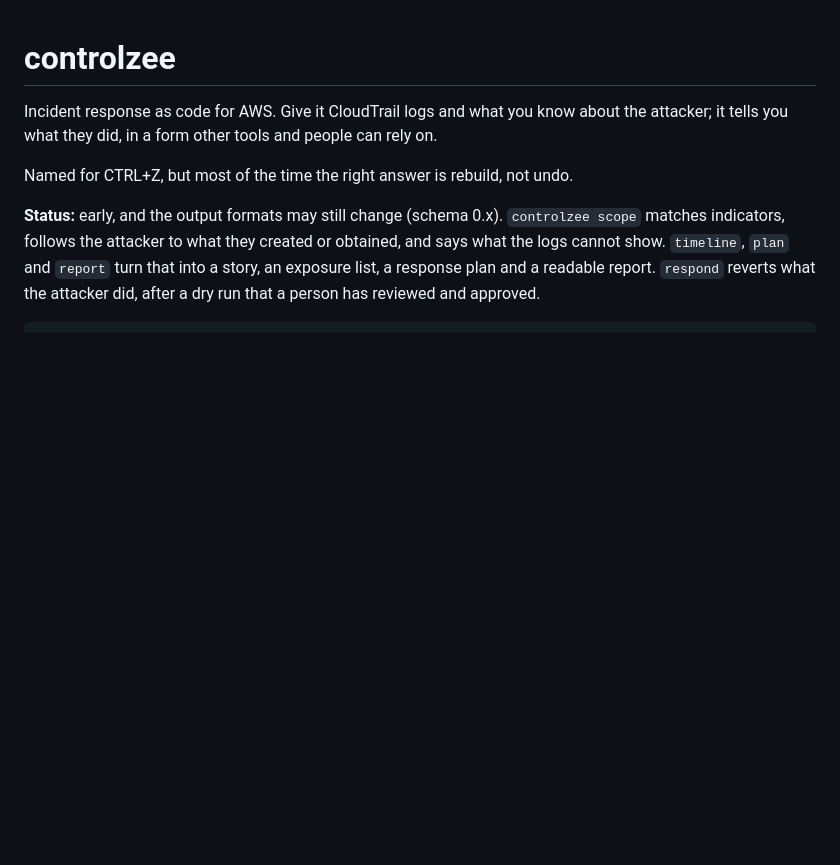
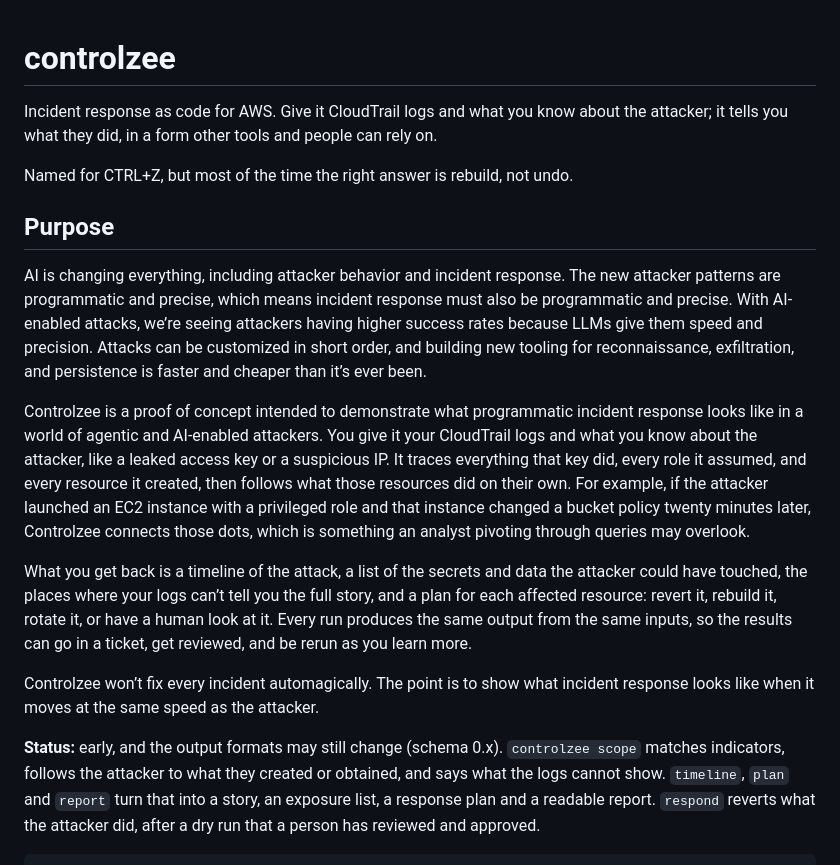
Before and after one commit to andrewbrooks/controlzee, a Markdown page: README.md, the part around the change. Rendered like a GitHub page; blank space fills up the shorter version.

Commit message:
README: add a Purpose section
Co-Authored-By: Claude Opus 5.5 <noreply@anthropic.com>

```diff
--- a/README.md
+++ b/README.md
@@ -4,6 +4,16 @@ Incident response as code for AWS. Give it CloudTrail logs and what you know abo
 did, in a form other tools and people can rely on.
 
 Named for CTRL+Z, but most of the time the right answer is rebuild, not undo.
+
+## Purpose
+
+AI is changing everything, including attacker behavior and incident response. The new attacker patterns are programmatic and precise, which means incident response must also be programmatic and precise. With AI-enabled attacks, we’re seeing attackers having higher success rates because LLMs give them speed and precision. Attacks can be customized in short order, and building new tooling for reconnaissance, exfiltration, and persistence is faster and cheaper than it’s ever been.
+
+Controlzee is a proof of concept intended to demonstrate what programmatic incident response looks like in a world of agentic and AI-enabled attackers. You give it your CloudTrail logs and what you know about the attacker, like a leaked access key or a suspicious IP. It traces everything that key did, every role it assumed, and every resource it created, then follows what those resources did on their own. For example, if the attacker launched an EC2 instance with a privileged role and that instance changed a bucket policy twenty minutes later, Controlzee connects those dots, which is something an analyst pivoting through queries may overlook.
+
+What you get back is a timeline of the attack, a list of the secrets and data the attacker could have touched, the places where your logs can’t tell you the full story, and a plan for each affected resource: revert it, rebuild it, rotate it, or have a human look at it. Every run produces the same output from the same inputs, so the results can go in a ticket, get reviewed, and be rerun as you learn more.
+
+Controlzee won’t fix every incident automagically. The point is to show what incident response looks like when it moves at the same speed as the attacker.
 
 **Status:** early, and the output formats may still change (schema 0.x). `controlzee scope` matches indicators, follows
 the attacker to what they created or obtained, and says what the logs cannot show. `timeline`, `plan` and `report` turn
```
